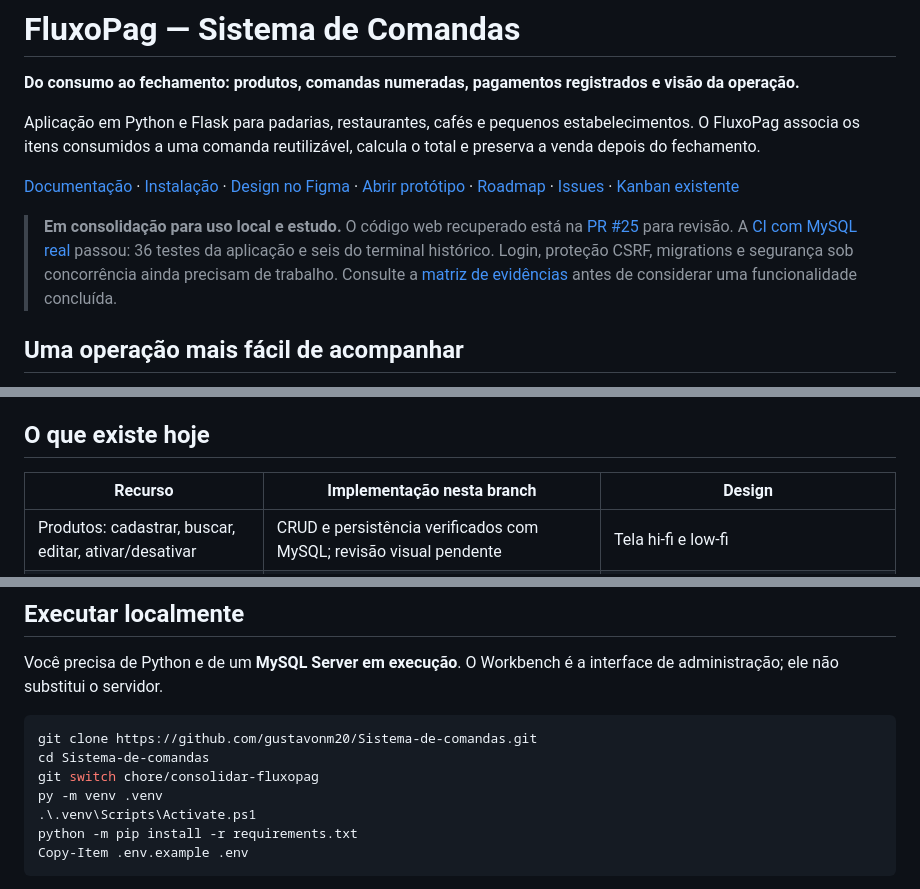
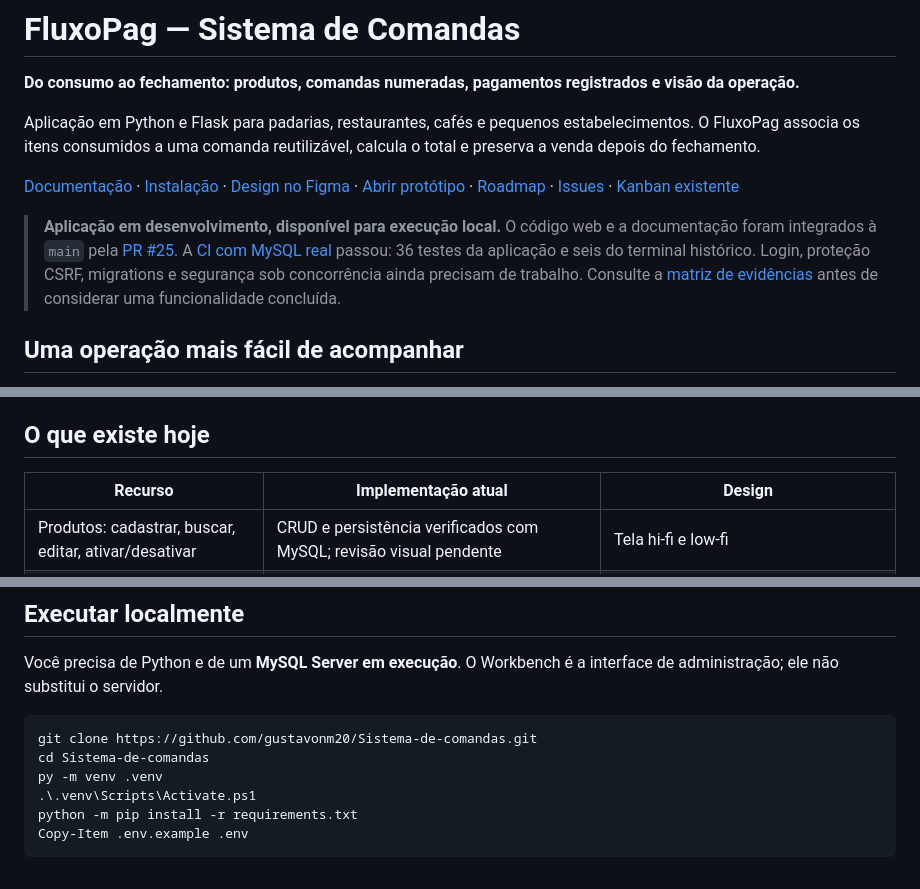
Before and after one commit to gustavonm20/Sistema-de-comandas, a Markdown page: README.md, 3 parts joined by grey strips. GitHub-like rendering.

Commit message:
Instalação pela branch principal

````diff
--- a/README.md
+++ b/README.md
@@ -8,7 +8,7 @@ Aplicação em Python e Flask para padarias, restaurantes, cafés e pequenos est
 
 [Documentação](docs/README.md) · [Instalação](docs/SETUP.md) · [Design no Figma](https://www.figma.com/design/Rau8PgbGwiiJwRo9MHgzMW/Comandas?node-id=0-1) · [Abrir protótipo](https://www.figma.com/proto/Rau8PgbGwiiJwRo9MHgzMW/Comandas?page-id=0%3A1&node-id=12-2&starting-point-node-id=12%3A2) · [Roadmap](ROADMAP.md) · [Issues](https://github.com/gustavonm20/Sistema-de-comandas/issues) · [Kanban existente](https://github.com/users/gustavonm20/projects/2/views/4)
 
-> **Em consolidação para uso local e estudo.** O código web recuperado está na [PR #25](https://github.com/gustavonm20/Sistema-de-comandas/pull/25) para revisão. A [CI com MySQL real](https://github.com/gustavonm20/Sistema-de-comandas/actions/runs/35213699602) passou: 36 testes da aplicação e seis do terminal histórico. Login, proteção CSRF, migrations e segurança sob concorrência ainda precisam de trabalho. Consulte a [matriz de evidências](docs/STATUS.md) antes de considerar uma funcionalidade concluída.
+> **Aplicação em desenvolvimento, disponível para execução local.** O código web e a documentação foram integrados à `main` pela [PR #25](https://github.com/gustavonm20/Sistema-de-comandas/pull/25). A [CI com MySQL real](https://github.com/gustavonm20/Sistema-de-comandas/actions/runs/35213699602) passou: 36 testes da aplicação e seis do terminal histórico. Login, proteção CSRF, migrations e segurança sob concorrência ainda precisam de trabalho. Consulte a [matriz de evidências](docs/STATUS.md) antes de considerar uma funcionalidade concluída.
 
 ## Uma operação mais fácil de acompanhar
 
@@ -26,7 +26,7 @@ A fase de Figma tornou a experiência pretendida concreta: estrutura das telas,
 
 ## O que existe hoje
 
-| Recurso | Implementação nesta branch | Design |
+| Recurso | Implementação atual | Design |
 | --- | --- | --- |
 | Produtos: cadastrar, buscar, editar, ativar/desativar | CRUD e persistência verificados com MySQL; revisão visual pendente | Tela hi-fi e low-fi |
 | Comandas e itens, total e reutilização | Parcial: fluxo presente; concorrência pendente | Telas principais presentes |
@@ -80,7 +80,6 @@ Você precisa de Python e de um **MySQL Server em execução**. O Workbench é a
 ```powershell
 git clone https://github.com/gustavonm20/Sistema-de-comandas.git
 cd Sistema-de-comandas
-git switch chore/consolidar-fluxopag
 py -m venv .venv
 .\.venv\Scripts\Activate.ps1
 python -m pip install -r requirements.txt
````
